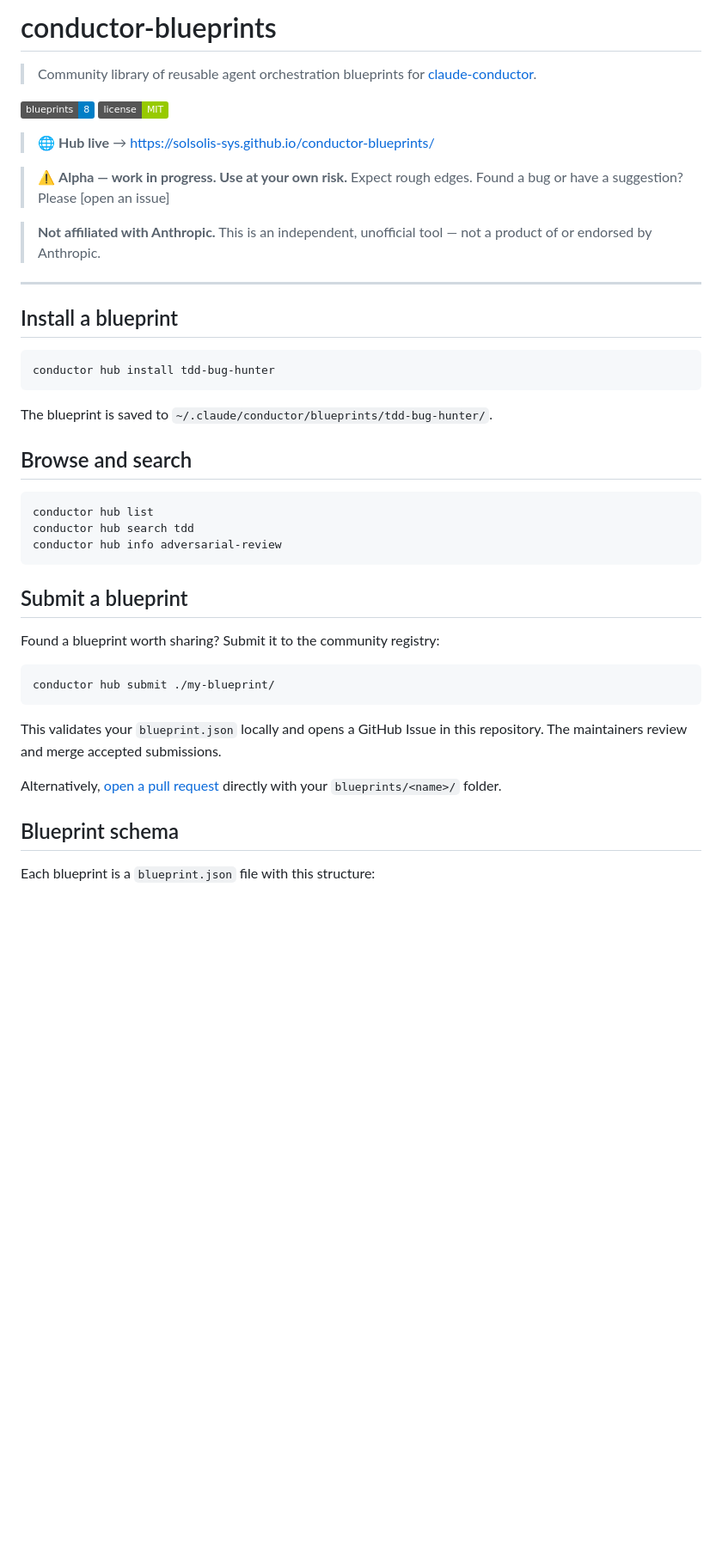
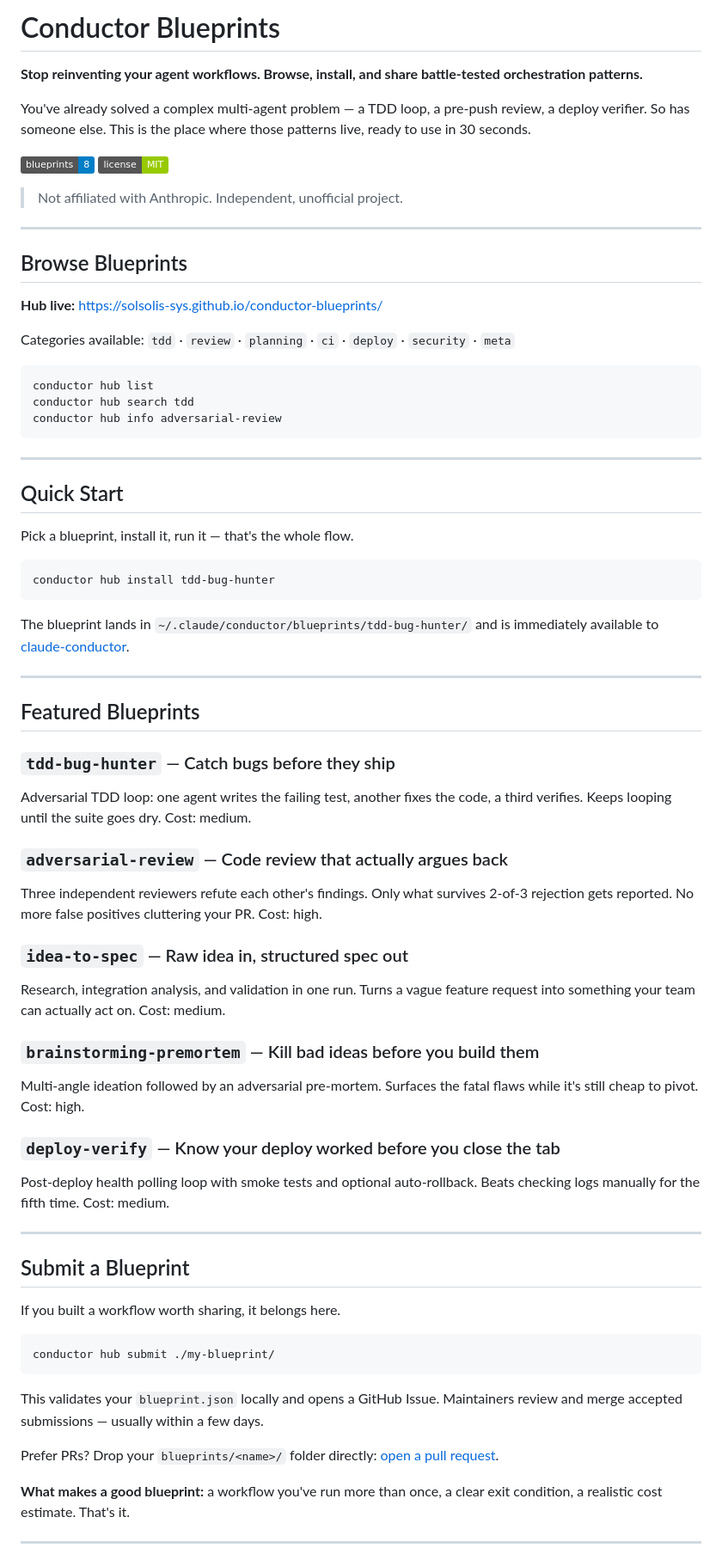
Before and after one commit to SolSolis-Sys/conductor-blueprints, a Markdown page: README.md, the part around one of its changes. Shown at 86% size. Drawn GitHub-style; badges without logos; blank space fills up the shorter version.

````diff
--- a/README.md
+++ b/README.md
@@ -1,27 +1,21 @@
-# conductor-blueprints
+# Conductor Blueprints
 
-> Community library of reusable agent orchestration blueprints for [claude-conductor](https://github.com/SolSolis-Sys/claude-conductor).
+**Stop reinventing your agent workflows. Browse, install, and share battle-tested orchestration patterns.**
+
+You've already solved a complex multi-agent problem — a TDD loop, a pre-push review, a deploy verifier. So has someone else. This is the place where those patterns live, ready to use in 30 seconds.
 
 ![Blueprints](https://img.shields.io/badge/blueprints-8-blue)
 ![License](https://img.shields.io/badge/license-MIT-green)
 
-> 🌐 **Hub live** → https://solsolis-sys.github.io/conductor-blueprints/
-
-> ⚠️ **Alpha — work in progress. Use at your own risk.** Expect rough edges. Found a bug or have a suggestion? Please [open an issue]
-
-> **Not affiliated with Anthropic.** This is an independent, unofficial tool — not a product of or endorsed by Anthropic.
+> Not affiliated with Anthropic. Independent, unofficial project.
 
 ---
 
-## Install a blueprint
+## Browse Blueprints
 
-```bash
-conductor hub install tdd-bug-hunter
-```
+**Hub live:** https://solsolis-sys.github.io/conductor-blueprints/
 
-The blueprint is saved to `~/.claude/conductor/blueprints/tdd-bug-hunter/`.
-
-## Browse and search
+Categories available: `tdd` · `review` · `planning` · `ci` · `deploy` · `security` · `meta`
 
 ```bash
 conductor hub list
@@ -29,20 +23,52 @@ conductor hub search tdd
 conductor hub info adversarial-review
 ```
 
-## Submit a blueprint
+---
 
-Found a blueprint worth sharing? Submit it to the community registry:
+## Quick Start
+
+Pick a blueprint, install it, run it — that's the whole flow.
+
+```bash
+conductor hub install tdd-bug-hunter
+```
+
+The blueprint lands in `~/.claude/conductor/blueprints/tdd-bug-hunter/` and is immediately available to [claude-conductor](https://github.com/SolSolis-Sys/claude-conductor).
+
+---
+
+## Featured Blueprints
+
+### `tdd-bug-hunter` — Catch bugs before they ship
+Adversarial TDD loop: one agent writes the failing test, another fixes the code, a third verifies. Keeps looping until the suite goes dry. Cost: medium.
+
+### `adversarial-review` — Code review that actually argues back
+Three independent reviewers refute each other's findings. Only what survives 2-of-3 rejection gets reported. No more false positives cluttering your PR. Cost: high.
+
+### `idea-to-spec` — Raw idea in, structured spec out
+Research, integration analysis, and validation in one run. Turns a vague feature request into something your team can actually act on. Cost: medium.
+
+### `brainstorming-premortem` — Kill bad ideas before you build them
+Multi-angle ideation followed by an adversarial pre-mortem. Surfaces the fatal flaws while it's still cheap to pivot. Cost: high.
+
+### `deploy-verify` — Know your deploy worked before you close the tab
+Post-deploy health polling loop with smoke tests and optional auto-rollback. Beats checking logs manually for the fifth time. Cost: medium.
+
+---
+
+## Submit a Blueprint
+
+If you built a workflow worth sharing, it belongs here.
 
 ```bash
 conductor hub submit ./my-blueprint/
 ```
 
-This validates your `blueprint.json` locally and opens a GitHub Issue in this repository.
-The maintainers review and merge accepted submissions.
+This validates your `blueprint.json` locally and opens a GitHub Issue. Maintainers review and merge accepted submissions — usually within a few days.
 
-Alternatively, [open a pull request](https://github.com/SolSolis-Sys/conductor-blueprints/pulls) directly with your `blueprints/<name>/` folder.
+Prefer PRs? Drop your `blueprints/<name>/` folder directly: [open a pull request](https://github.com/SolSolis-Sys/conductor-blueprints/pulls).
 
-## Blueprint schema
+**What makes a good blueprint:** a workflow you've run more than once, a clear exit condition, a realistic cost estimate. That's it.
 
-Each blueprint is a `blueprint.json` file with this structure:
+---
 
````
Also changed, not shown: other parts of README.md (+23 -52 lines).
